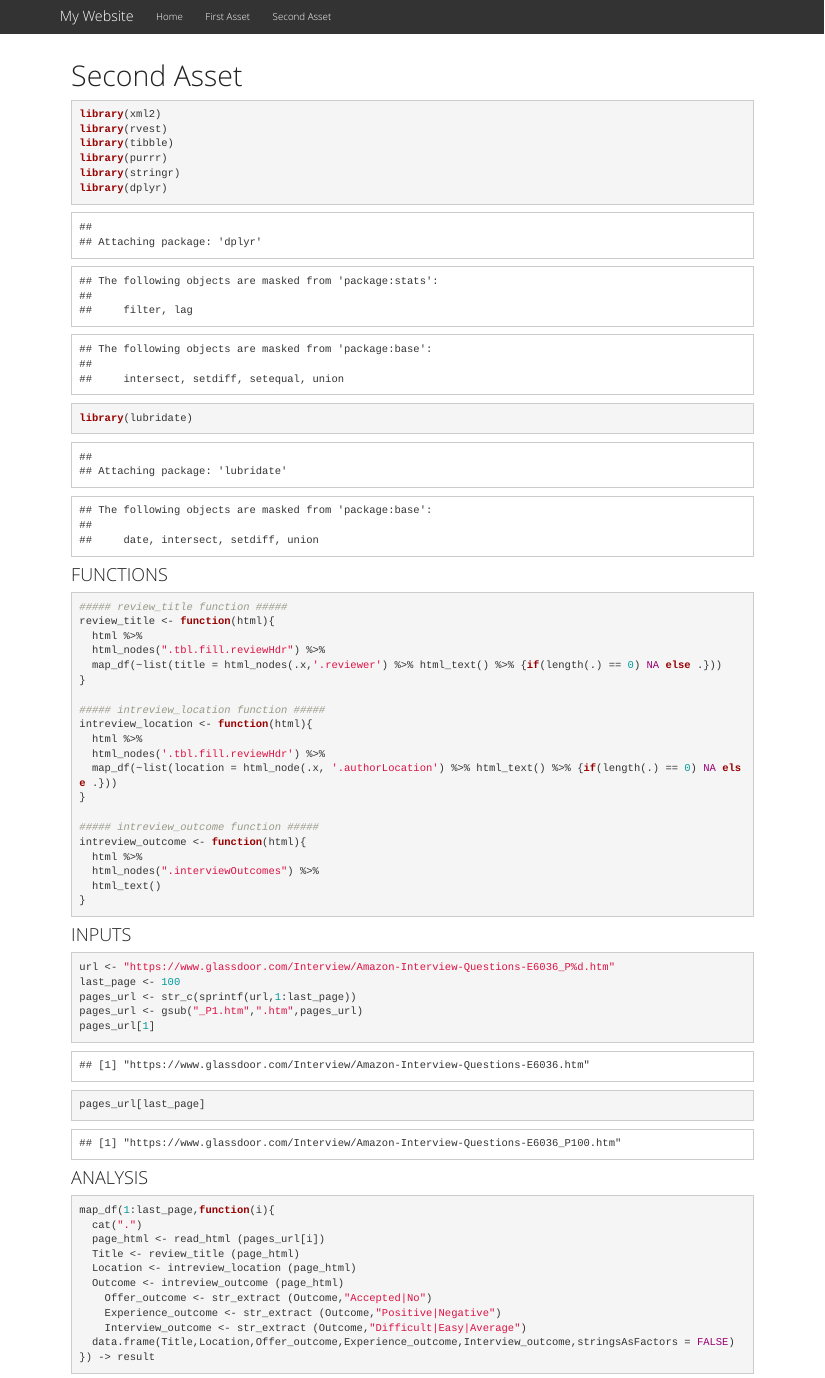
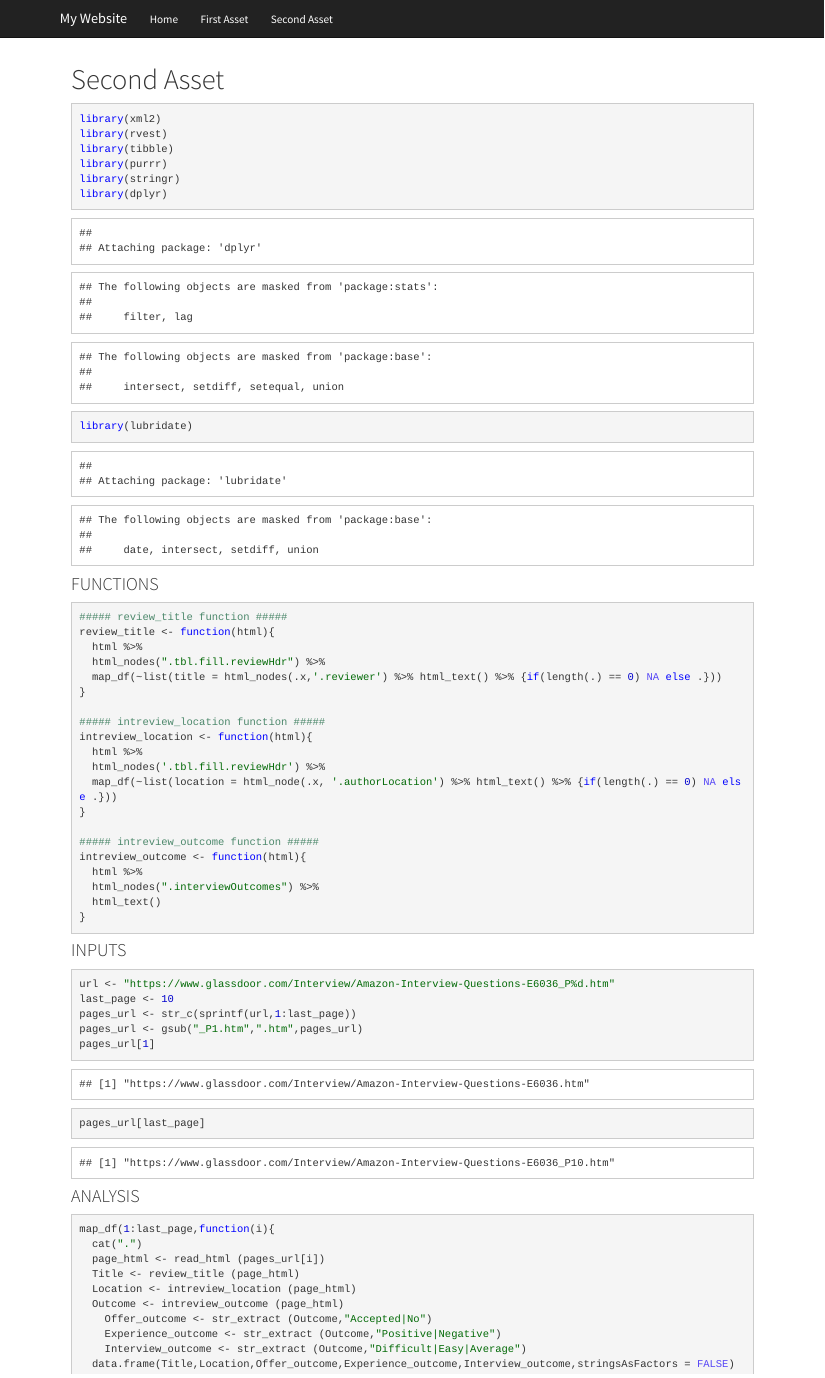
Before and after one commit to omidmech/interview.glassdoor, an R Markdown document (Second_Asset.Rmd): the page in a window 1100 px wide, from its top. Rendered offline with R 4.5, knitr and Pandoc, with nearby package versions; some code elsewhere in the file could not run offline.

Commit message:
commit 5

````diff
--- a/Second_Asset.Rmd
+++ b/Second_Asset.Rmd
@@ -1,8 +1,5 @@
 ---
 title: "Second Asset"
-output:
-  html_document:
-    theme: yeti
 ---
 
 ```{r}
@@ -42,7 +39,7 @@ intreview_outcome <- function(html){
 ### INPUTS
 ```{r}
 url <- "https://www.glassdoor.com/Interview/Amazon-Interview-Questions-E6036_P%d.htm"
-last_page <- 100
+last_page <- 10
 pages_url <- str_c(sprintf(url,1:last_page))
 pages_url <- gsub("_P1.htm",".htm",pages_url)
 pages_url[1]
--- a/_site.yml
+++ b/_site.yml
@@ -8,3 +8,7 @@ navbar:
       href: First_Asset.html
     - text: "Second Asset"
       href: Second_Asset.html
+output:
+  html_document:
+    theme: cosmo
+    highlight: textmate
````
Also changed, not shown: First_Asset.Rmd (+1 -4 lines), index.rmd (+0 -3 lines), First_Asset.html, First_Asset_files/figure-html/unnamed-chunk-19-1.png (added), First_Asset_files/figure-html/unnamed-chunk-20-1.png (added), First_Asset_files/figure-html/unnamed-chunk-21-1.png (added), Second_Asset.html, Second_Asset_files/figure-html/unnamed-chunk-5-1.png, Second_Asset_files/figure-html/unnamed-chunk-6-1.png, Second_Asset_files/figure-html/unnamed-chunk-7-1.png, index.html.
